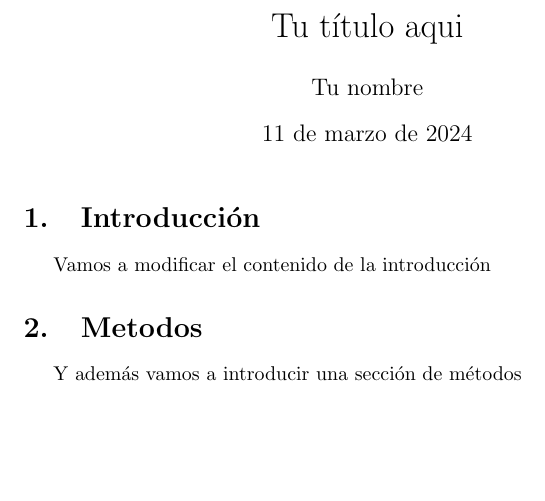
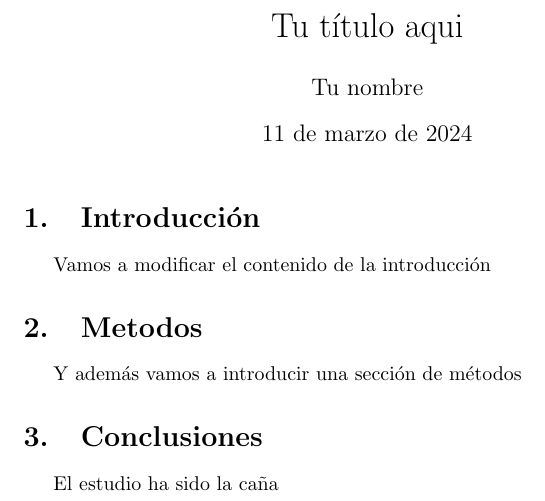
Before and after one commit to LibreSoftInv2024/Test03, a LaTeX document (articulo.tex): part of the page, cut so that both start at the same text, the shorter picture padded with empty space. Compiled offline with pdfLaTeX.

Commit message:
He añadido las conclusiones

```diff
--- a/articulo.tex
+++ b/articulo.tex
@@ -17,4 +17,8 @@ Vamos a modificar el contenido de la introducción
 
 Y además vamos a introducir una sección de métodos
 
+\section{Conclusiones}
+
+El estudio ha sido la caña
+
 \end{document}
```
